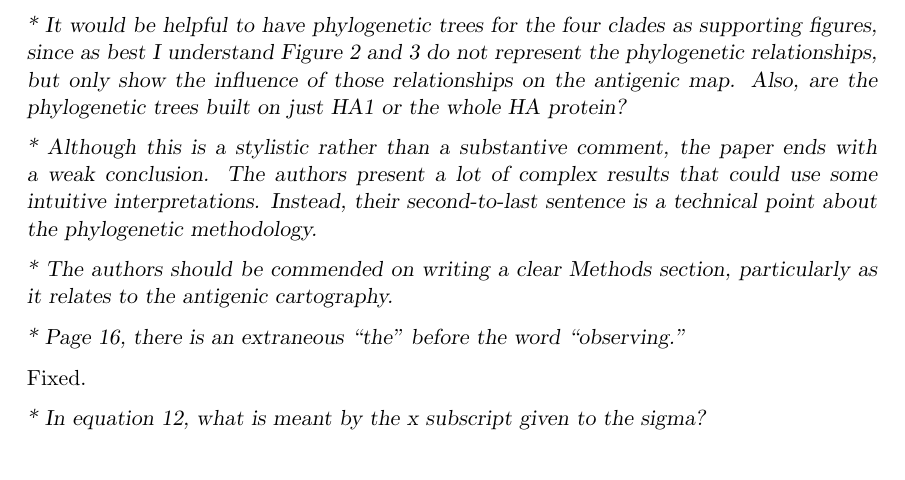
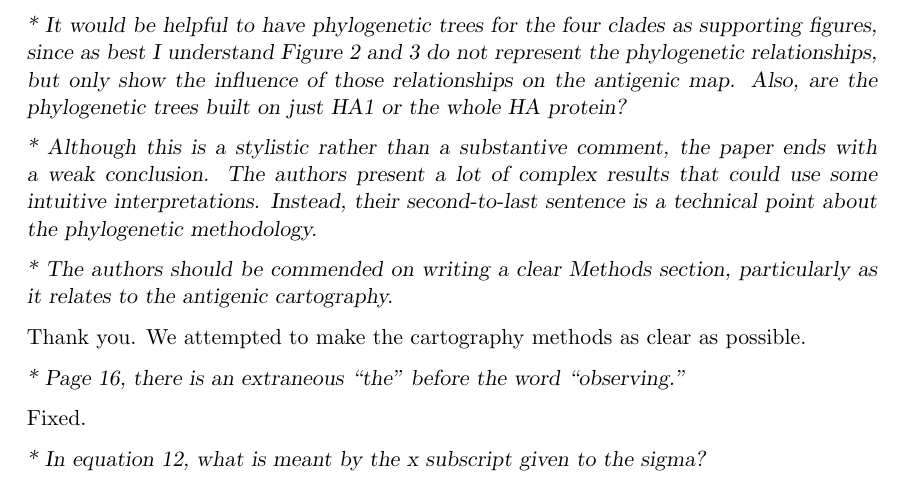
Before and after one commit to trvrb/flux, a LaTeX document (response.tex): part of page 5 of 7, cut so that both start at the same text. Compiled offline with pdfLaTeX.

Commit message:
Fixes #19 - Methods clarity.

```diff
--- a/response.tex
+++ b/response.tex
@@ -144,6 +144,8 @@ We agree. This has been corrected.
 
 \textsl{* The authors should be commended on writing a clear Methods section, particularly as it relates to the antigenic cartography.}
 
+Thank you. We attempted to make the cartography methods as clear as possible.
+
 \textsl{* Page 16, there is an extraneous ``the'' before the word ``observing.''}
 
 Fixed.
```
